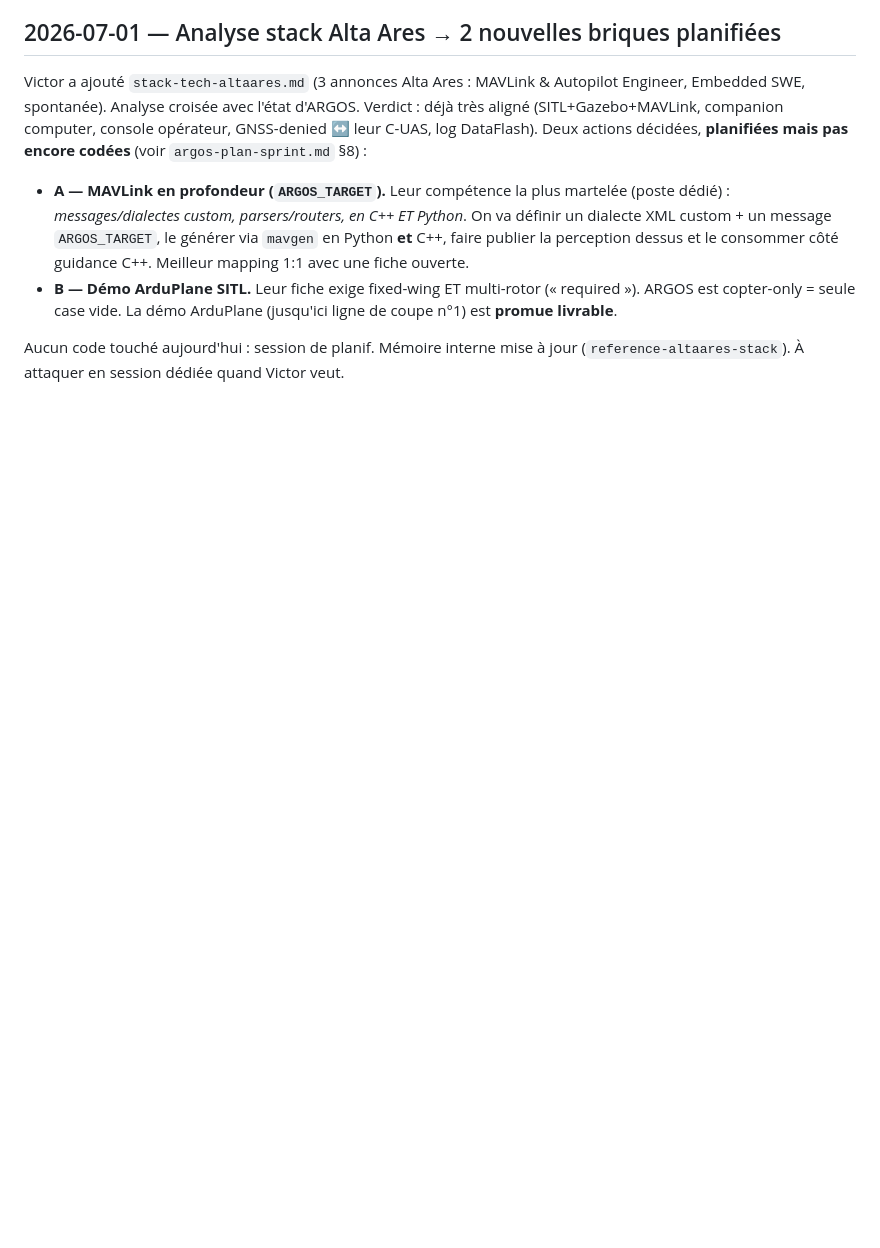
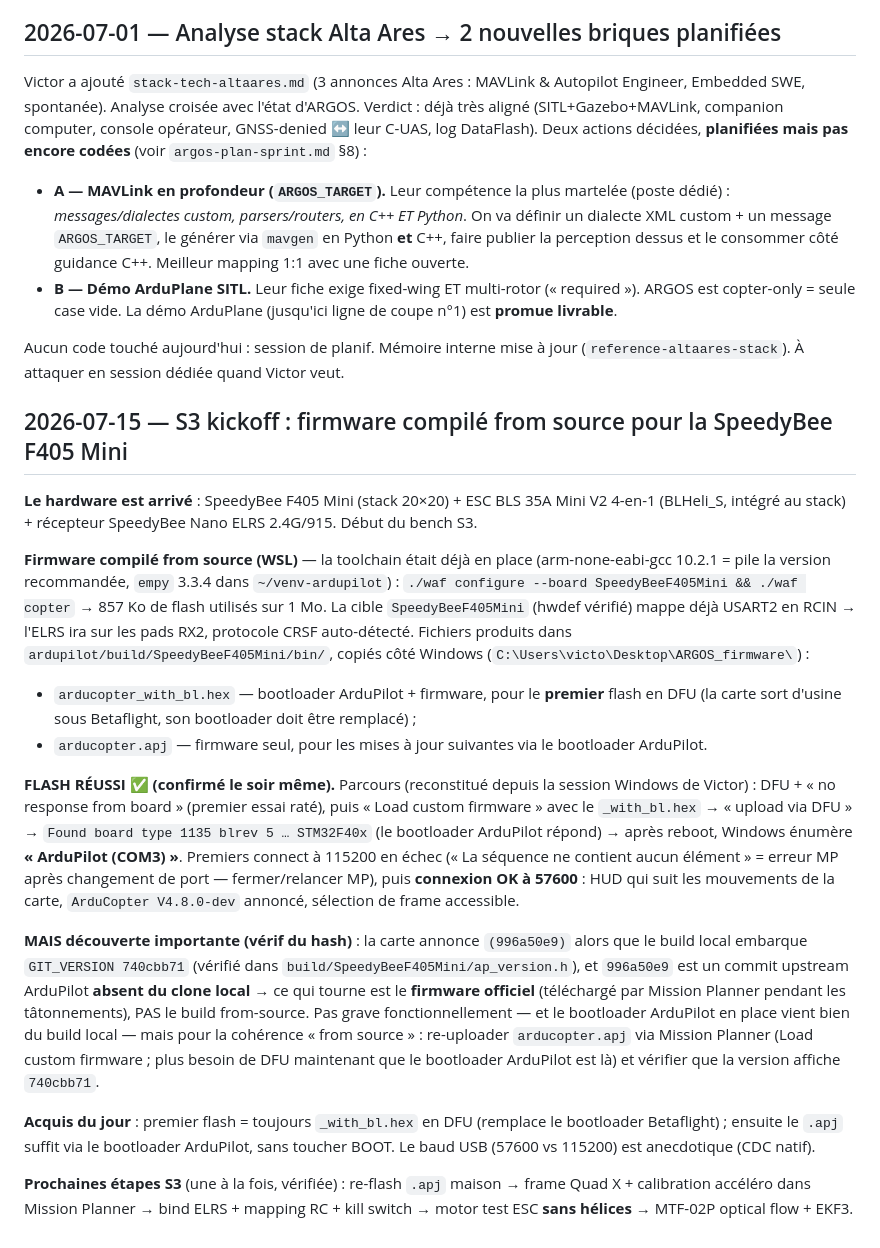
Before and after one commit to victormonnot/argos, a Markdown page: docs/journal.md, the part around the change. Drawn GitHub-style; blank space fills up the shorter version.

Commit message:
doc: Journal S3 — flash FC réussi (bootloader from-source, firmware officiel détecté → re-flash .apj prévu)

```diff
--- a/docs/journal.md
+++ b/docs/journal.md
@@ -410,3 +410,44 @@ DataFlash). Deux actions décidées, **planifiées mais pas encore codées** (vo
 
 Aucun code touché aujourd'hui : session de planif. Mémoire interne mise à jour
 (`reference-altaares-stack`). À attaquer en session dédiée quand Victor veut.
+
+## 2026-07-15 — S3 kickoff : firmware compilé from source pour la SpeedyBee F405 Mini
+
+**Le hardware est arrivé** : SpeedyBee F405 Mini (stack 20×20) + ESC BLS 35A Mini V2 4-en-1
+(BLHeli_S, intégré au stack) + récepteur SpeedyBee Nano ELRS 2.4G/915. Début du bench S3.
+
+**Firmware compilé from source (WSL)** — la toolchain était déjà en place (arm-none-eabi-gcc
+10.2.1 = pile la version recommandée, `empy` 3.3.4 dans `~/venv-ardupilot`) :
+`./waf configure --board SpeedyBeeF405Mini && ./waf copter` → 857 Ko de flash utilisés sur 1 Mo.
+La cible `SpeedyBeeF405Mini` (hwdef vérifié) mappe déjà USART2 en RCIN → l'ELRS ira sur les
+pads RX2, protocole CRSF auto-détecté. Fichiers produits dans
+`ardupilot/build/SpeedyBeeF405Mini/bin/`, copiés côté Windows
+(`C:\Users\victo\Desktop\ARGOS_firmware\`) :
+- `arducopter_with_bl.hex` — bootloader ArduPilot + firmware, pour le **premier** flash en DFU
+  (la carte sort d'usine sous Betaflight, son bootloader doit être remplacé) ;
+- `arducopter.apj` — firmware seul, pour les mises à jour suivantes via le bootloader ArduPilot.
+
+**FLASH RÉUSSI ✅ (confirmé le soir même).** Parcours (reconstitué depuis la session Windows de
+Victor) : DFU + « no response from board » (premier essai raté), puis « Load custom firmware »
+avec le `_with_bl.hex` → « upload via DFU » → `Found board type 1135 blrev 5 … STM32F40x` (le
+bootloader ArduPilot répond) → après reboot, Windows énumère **« ArduPilot (COM3) »**. Premiers
+connect à 115200 en échec (« La séquence ne contient aucun élément » = erreur MP après
+changement de port — fermer/relancer MP), puis **connexion OK à 57600** : HUD qui suit les
+mouvements de la carte, `ArduCopter V4.8.0-dev` annoncé, sélection de frame accessible.
+
+**MAIS découverte importante (vérif du hash)** : la carte annonce `(996a50e9)` alors que le
+build local embarque `GIT_VERSION 740cbb71` (vérifié dans `build/SpeedyBeeF405Mini/ap_version.h`),
+et `996a50e9` est un commit upstream ArduPilot **absent du clone local** → ce qui tourne est le
+**firmware officiel** (téléchargé par Mission Planner pendant les tâtonnements), PAS le build
+from-source. Pas grave fonctionnellement — et le bootloader ArduPilot en place vient bien du
+build local — mais pour la cohérence « from source » : re-uploader `arducopter.apj` via
+Mission Planner (Load custom firmware ; plus besoin de DFU maintenant que le bootloader
+ArduPilot est là) et vérifier que la version affiche `740cbb71`.
+
+**Acquis du jour** : premier flash = toujours `_with_bl.hex` en DFU (remplace le bootloader
+Betaflight) ; ensuite le `.apj` suffit via le bootloader ArduPilot, sans toucher BOOT. Le baud
+USB (57600 vs 115200) est anecdotique (CDC natif).
+
+**Prochaines étapes S3** (une à la fois, vérifiée) : re-flash `.apj` maison → frame Quad X +
+calibration accéléro dans Mission Planner → bind ELRS + mapping RC + kill switch → motor test
+ESC **sans hélices** → MTF-02P optical flow + EKF3.
```
